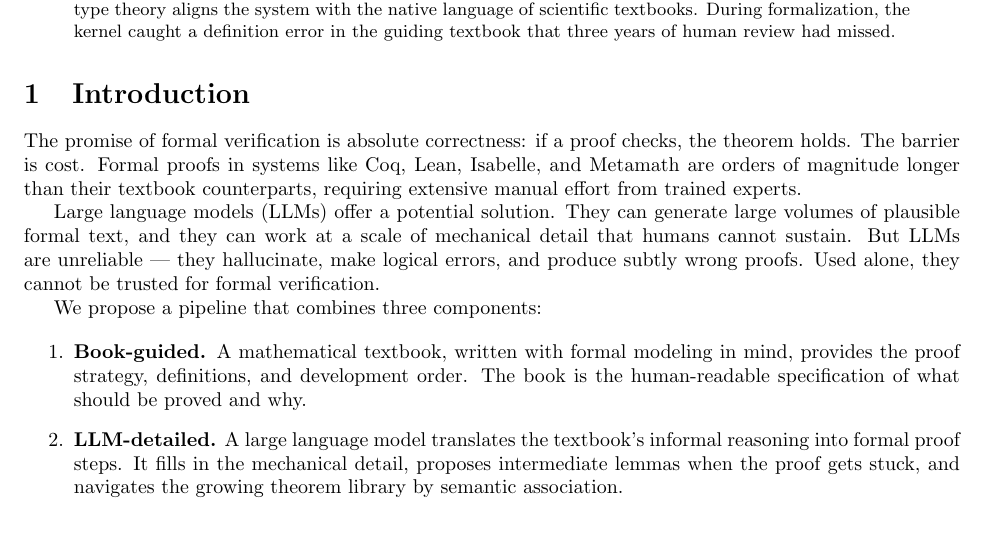
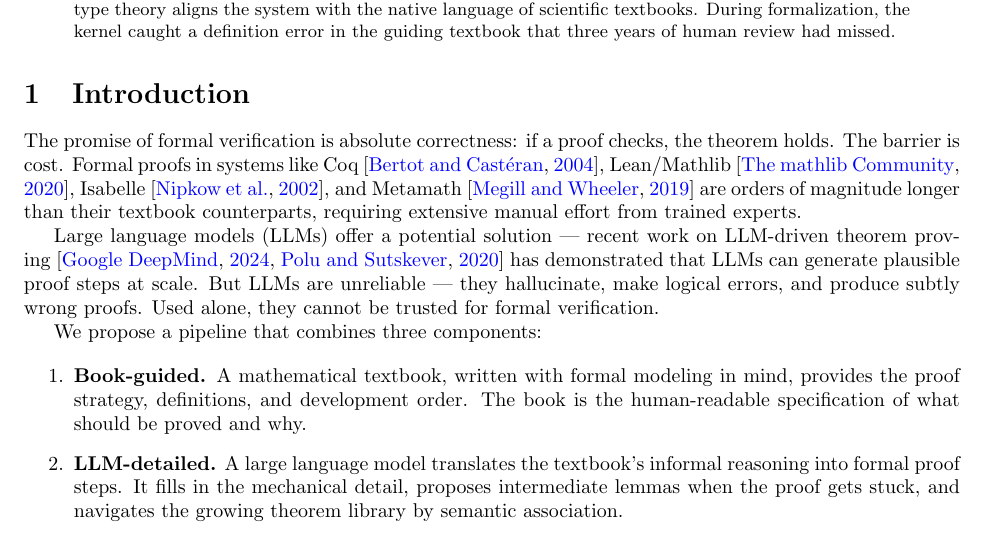
Before and after one commit to yuchenkan/min, a LaTeX paper (paper/paper.tex): part of page 1 of 8, cut so that both start at the same text. Compiled offline with pdfLaTeX.

Commit message:
Paper: add inline citations to introduction
Coq, Lean/Mathlib, Isabelle, Metamath, AlphaProof, GPT-f cited
in intro paragraphs. Same flow, signals field awareness.

Co-Authored-By: Claude Opus 4.6 (1M context) <noreply@anthropic.com>

```diff
--- a/paper/paper.tex
+++ b/paper/paper.tex
@@ -63,15 +63,16 @@ had missed.
 % ============================================================
 
 The promise of formal verification is absolute correctness: if a proof checks,
-the theorem holds. The barrier is cost. Formal proofs in systems like Coq,
-Lean, Isabelle, and Metamath are orders of magnitude longer than their textbook
-counterparts, requiring extensive manual effort from trained experts.
+the theorem holds. The barrier is cost. Formal proofs in systems like
+Coq~\citep{coq}, Lean/Mathlib~\citep{mathlib2020}, Isabelle~\citep{isabelle},
+and Metamath~\citep{metamath} are orders of magnitude longer than their
+textbook counterparts, requiring extensive manual effort from trained experts.
 
-Large language models (LLMs) offer a potential solution. They can generate
-large volumes of plausible formal text, and they can work at a scale of
-mechanical detail that humans cannot sustain. But LLMs are unreliable ---
-they hallucinate, make logical errors, and produce subtly wrong proofs. Used
-alone, they cannot be trusted for formal verification.
+Large language models (LLMs) offer a potential solution --- recent work on
+LLM-driven theorem proving~\citep{alphaproof2024,polu2020generative} has
+demonstrated that LLMs can generate plausible proof steps at scale. But LLMs
+are unreliable --- they hallucinate, make logical errors, and produce subtly
+wrong proofs. Used alone, they cannot be trusted for formal verification.
 
 We propose a pipeline that combines three components:
 
```
Also changed, not shown: paper/output/paper.pdf, 2 other files.
